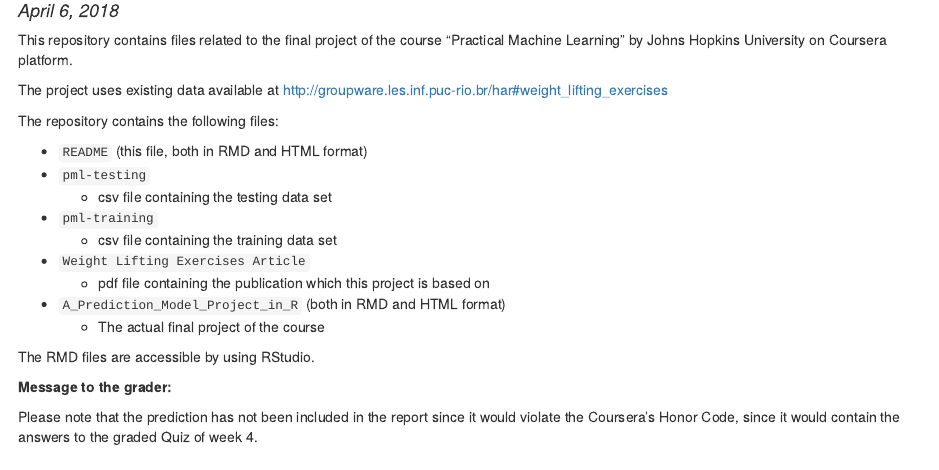
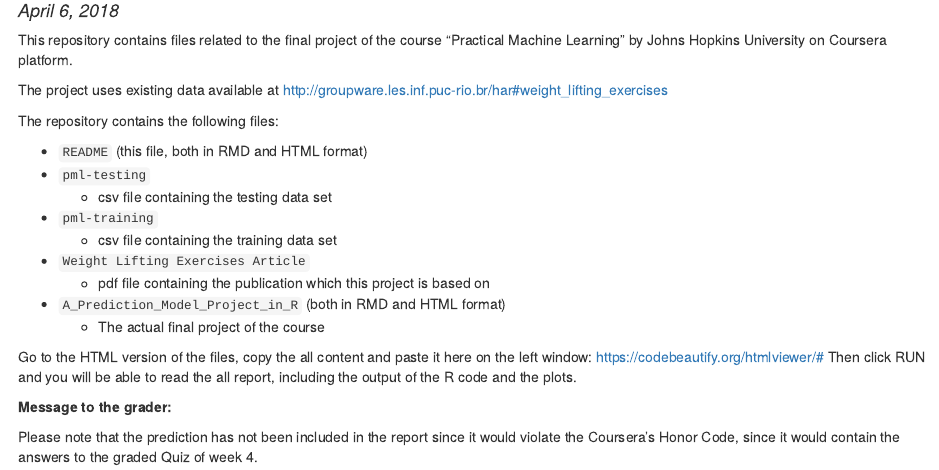
Before and after one commit to BerniHacker/Machine-Learning-Course-Final-Project, an R Markdown document (README.Rmd): the page in a window 1100 px wide, from 100 px down. The pictures show the output file README.html that the author committed with the source, opened offline.

Commit message:
Add files via upload

```diff
--- a/README.Rmd
+++ b/README.Rmd
@@ -31,7 +31,7 @@ The repository contains the following files:
 </ul>
 </ul>
 
-The RMD files are accessible by using RStudio.
+Go to the HTML version of the files, copy the all content and paste it here on the left window: https://codebeautify.org/htmlviewer/# Then click RUN and you will be able to read the all report, including the output of the R code and the plots.
 
 **Message to the grader:**
 
```
Also changed, not shown: README.html.
